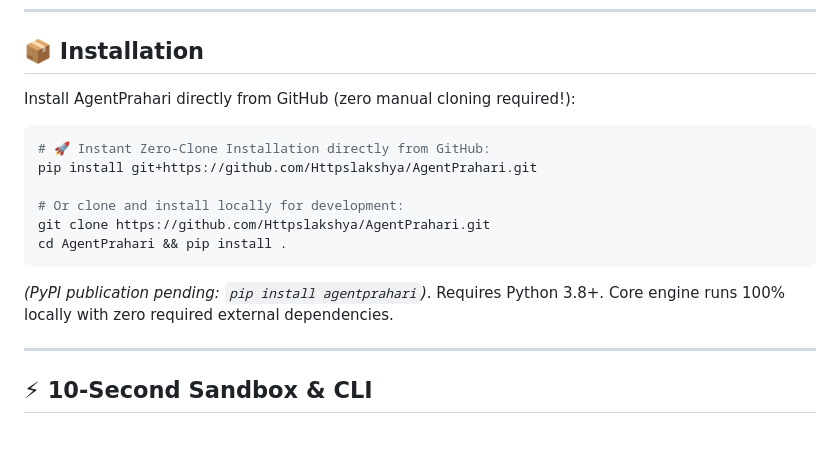
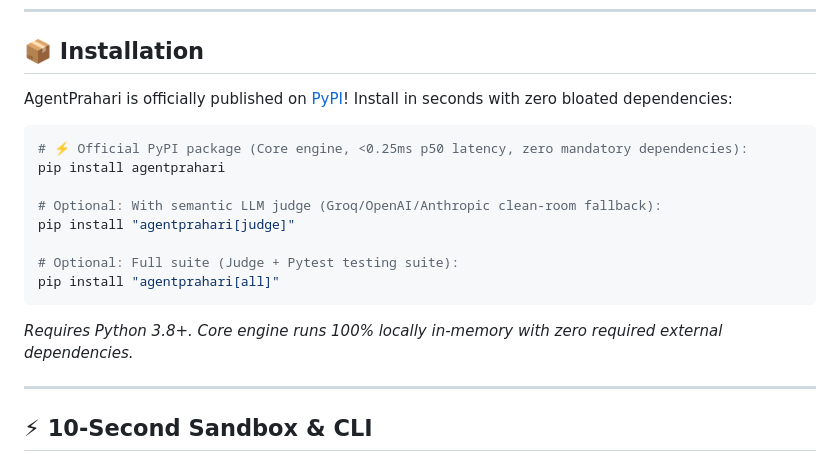
Before and after one commit to Httpslakshya/AgentPrahari, a Markdown page: README.md, the part around one of its changes. Drawn GitHub-style; blank space fills up the shorter version.

Commit message:
docs: update installation to official PyPI package (pip install agentprahari)

````diff
--- a/README.md
+++ b/README.md
@@ -153,18 +155,20 @@ Measured over 200 timed iterations per workload on local CPU hardware without re
 
 ## 📦 Installation
 
-Install AgentPrahari directly from GitHub (zero manual cloning required!):
+AgentPrahari is officially published on [PyPI](https://pypi.org/project/agentprahari/)! Install in seconds with zero bloated dependencies:
 
 ```bash
-# 🚀 Instant Zero-Clone Installation directly from GitHub:
-pip install git+https://github.com/Httpslakshya/AgentPrahari.git
+# ⚡ Official PyPI package (Core engine, <0.25ms p50 latency, zero mandatory dependencies):
+pip install agentprahari
 
-# Or clone and install locally for development:
-git clone https://github.com/Httpslakshya/AgentPrahari.git
-cd AgentPrahari && pip install .
+# Optional: With semantic LLM judge (Groq/OpenAI/Anthropic clean-room fallback):
+pip install "agentprahari[judge]"
+
+# Optional: Full suite (Judge + Pytest testing suite):
+pip install "agentprahari[all]"
 ```
 
-*(PyPI publication pending: `pip install agentprahari`)*. Requires Python 3.8+. Core engine runs 100% locally with zero required external dependencies.
+*Requires Python 3.8+. Core engine runs 100% locally in-memory with zero required external dependencies.*
 
 ---
 
````
Also changed, not shown: other parts of README.md (+2 -0 lines).
